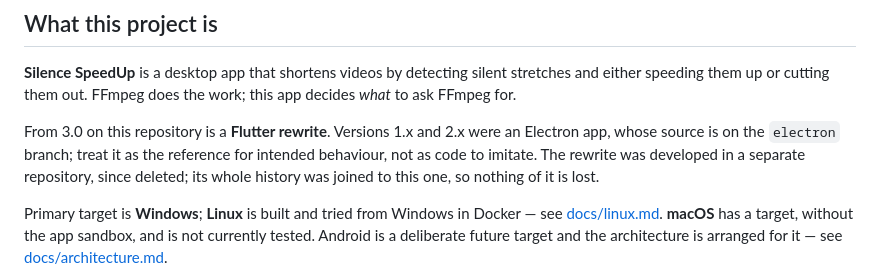
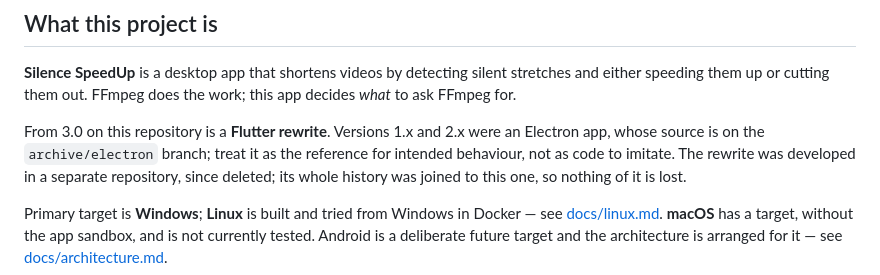
Before and after one commit to padvincenzo/silence-speedup, a Markdown page: CLAUDE.md, the part around the change. Drawn GitHub-style.

```diff
--- a/CLAUDE.md
+++ b/CLAUDE.md
@@ -9,7 +9,7 @@ stretches and either speeding them up or cutting them out. FFmpeg does the
 work; this app decides *what* to ask FFmpeg for.
 
 From 3.0 on this repository is a **Flutter rewrite**. Versions 1.x and 2.x
-were an Electron app, whose source is on the `electron` branch; treat it as
+were an Electron app, whose source is on the `archive/electron` branch; treat it as
 the reference for intended behaviour, not as code to imitate. The rewrite
 was developed in a separate repository, since deleted; its whole history was
 joined to this one, so nothing of it is lost.
```
Also changed, not shown: docs/porting-notes.md (+1 -1 lines).
